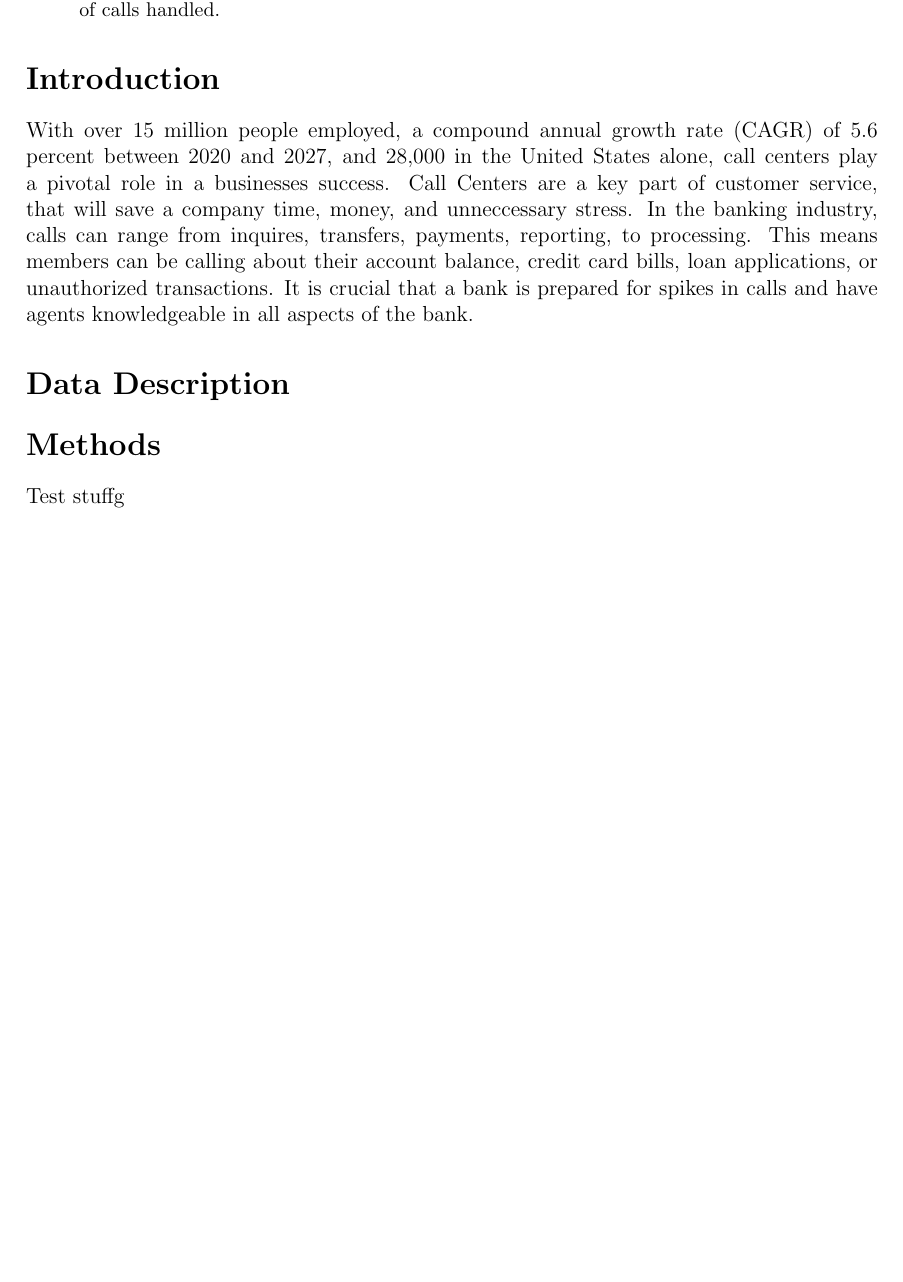
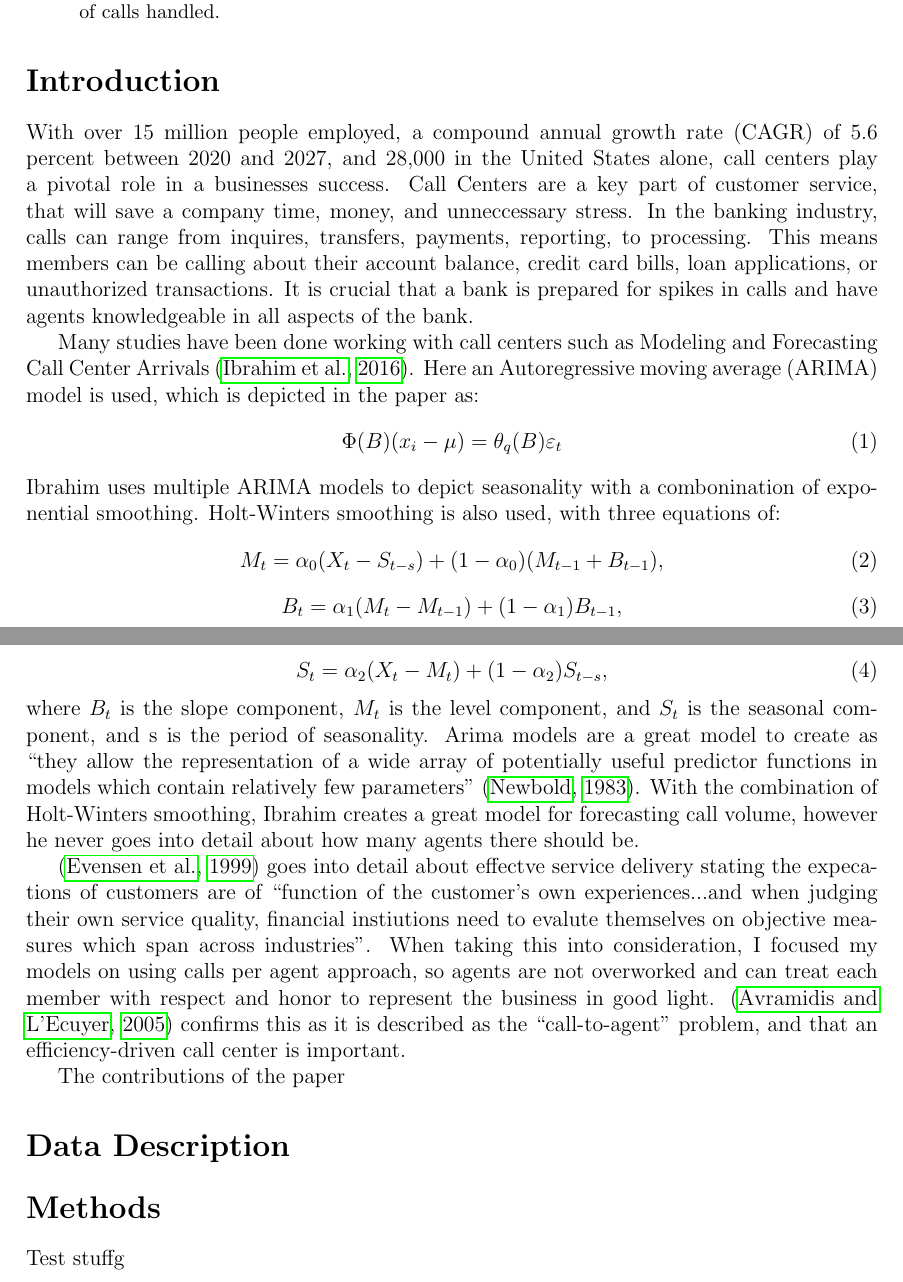
Before and after one commit to statds/course-paper-or-presentation-MichaelMarcaccio, a LaTeX paper (Manuscript/Manuscript.tex): part of page 1 of 2 before the commit and two parts of pages 1 and 2 of 3 after it, the two joined at a grey line, cut so that both start at the same text, the shorter picture padded with empty space. Compiled offline with pdfLaTeX.

Commit message:
commit #second and three paragraph

```diff
--- a/Manuscript/Manuscript.tex
+++ b/Manuscript/Manuscript.tex
@@ -12,6 +12,7 @@
 \usepackage{lipsum}
 \usepackage[english]{babel}
 \usepackage[autostyle, english = american]{csquotes}
+\usepackage{underscore}
 \MakeOuterQuote{"}
 \title{Call Center Regression Data Analysis}
 
@@ -34,14 +35,46 @@
 \end{abstract}
 
 \section*{Introduction}
-With over 15 million people employed, a compound annual growth rate (CAGR) of 5.6 percent between 2020 and 2027, and 28,000
+  With over 15 million people employed, a compound annual growth rate (CAGR) of 5.6 percent between 2020 and 2027, and 28,000
 in the United States alone, call centers play a pivotal role in a businesses success. Call Centers are a key part of customer service,
 that will save a company time, money, and unneccessary stress. In the banking industry, calls can range from inquires, transfers,
 payments, reporting, to processing. This means members can be calling about their account balance, credit card bills, loan applications,
 or unauthorized transactions. It is crucial that a bank is prepared for spikes in calls and have agents knowledgeable in all aspects of the bank.
 
 
+  Many studies have been done working with call centers such as Modeling and Forecasting Call Center Arrivals \citep{ibrahim2016modeling}.
+Here an Autoregressive moving average (ARIMA) model is used, which is depicted in the paper as:
+\begin{equation}
+  \label{eq:ARIMA Standard}
+  \Phi(B)(x_i -\mu)=\theta_q(B)\varepsilon_t
+\end{equation}
+Ibrahim uses multiple ARIMA models to depict seasonality with a combonination of exponential smoothing. Holt-Winters smoothing is also used,
+with three equations of:
+\begin{equation}
+  \label{eq:Holt-Winters}
+  M_t=\alpha_0(X_t-S_{t-s}) + (1-\alpha_0)(M_{t-1}+B_{t-1}),
+\end{equation}
+\begin{equation}
+  \label{eq:Holt-Winters2}
+  B_t=\alpha_1(M_t-M_{t-1}) +(1-\alpha_1)B_{t-1},
+\end{equation}
+\begin{equation}
+  \label{eq:Holt-Winters3}
+  S_t=\alpha_2(X_t-M_t) +(1-\alpha_2)S_{t-s},
+\end{equation}
+where $B_{t}$ is the slope component, $M_{t}$ is the level component, and $S_{t}$ is the seasonal component, and s is the period of seasonality.
+Arima models are a great model to create as "they allow the  representation of a  wide array of potentially useful predictor functions in  models  which contain relatively few parameters" \citep{newbold1983arima}.
+With the combination of Holt-Winters smoothing, Ibrahim creates a great model for forecasting call volume, however he never goes into detail about
+how many agents there should be.
 
+  \citep{evensen1999effective} goes into detail about effectve service delivery stating the expecations of customers are of "function of
+the customer's own experiences...and when judging their own service quality, financial instiutions need to evalute themselves on
+objective measures which span across industries". When taking this into consideration, I focused my models on using calls per agent approach,
+so agents are not overworked and can treat each member with respect and honor to represent the business in good light. \citep{avramidis2005modeling} confirms
+this as it is described as the "call-to-agent" problem, and that an efficiency-driven call center is important.
+
+
+  The contributions of the paper
 
 
 \section*{Data Description}
```
Also changed, not shown: Manuscript/Citations.bib (+11 -0 lines), Manuscript/Manuscript.bbl, Manuscript/Manuscript.pdf, Manuscript/Manuscript.tex (1 more changed lines), 6 other files.
